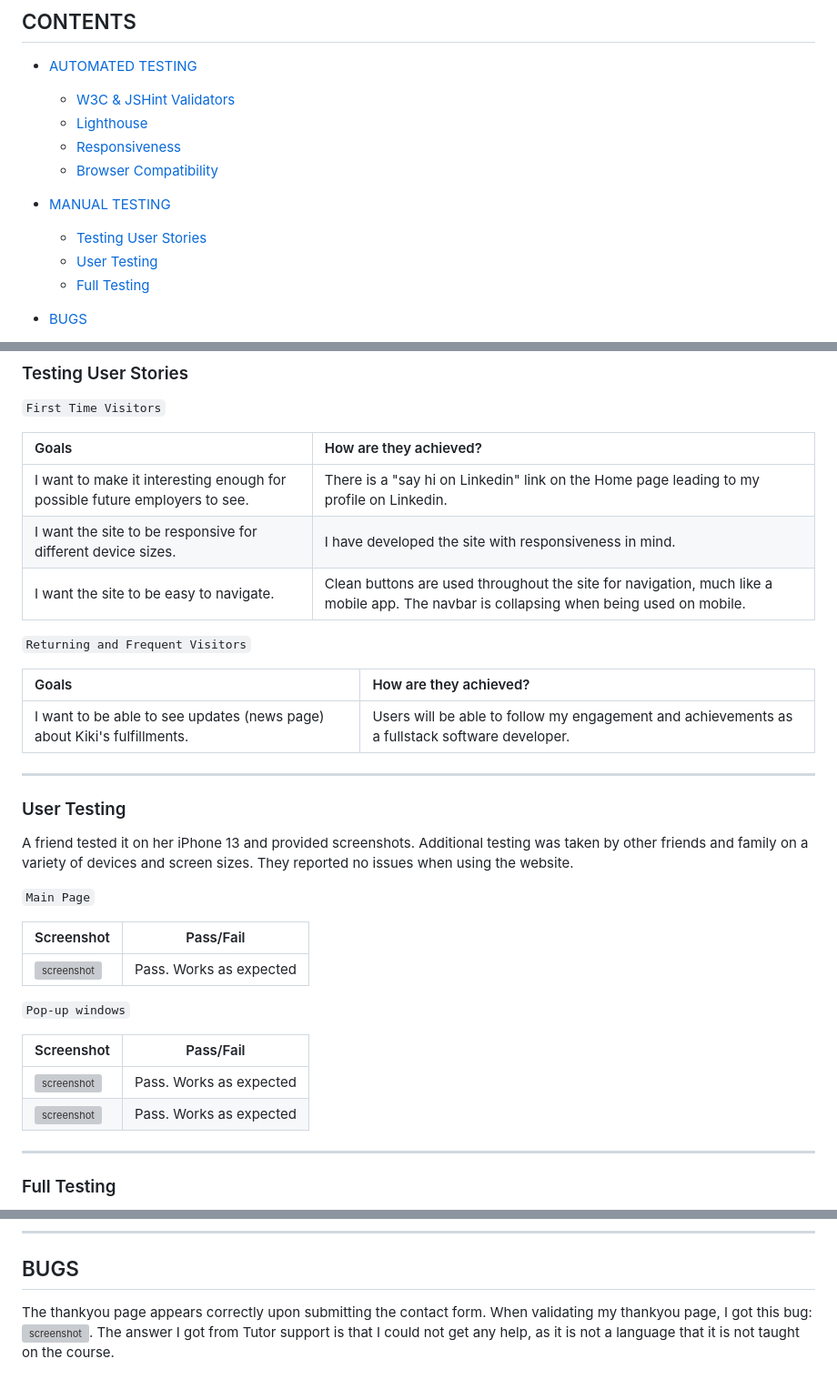
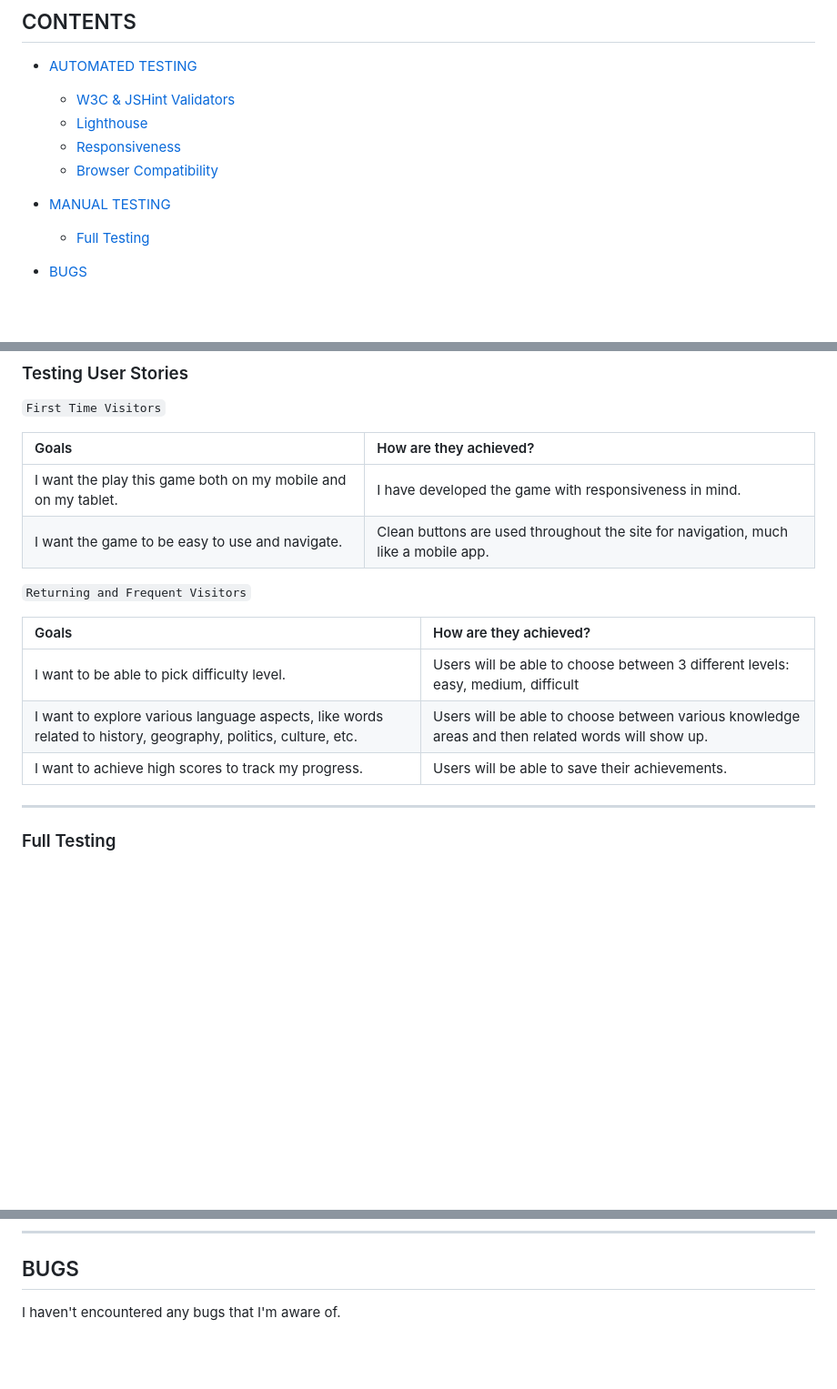
Before and after one commit to KikiBerg/Logos-vertex, a Markdown page: TESTING.md, 3 parts joined by grey strips. Shown at 91% size. Rendered like a GitHub page; blank space fills up the shorter version; grey boxes are pictures that could not be loaded.

```diff
--- a/TESTING.md
+++ b/TESTING.md
@@ -17,8 +17,6 @@ Return back to the [README.md](README.md) file.
   * [Browser Compatibility](#browser-compatibility)
 
 * [MANUAL TESTING](#manual-testing)
-  * [Testing User Stories](#testing-user-stories)
-  * [User Testing](#user-testing)
   * [Full Testing](#full-testing)
 
 * [BUGS](#bugs)
@@ -102,36 +100,16 @@ I have tested my deployed project on two different browsers to check for compati
 
 | Goals | How are they achieved? |
 | :--- | :--- |
-| I want to make it interesting enough for possible future employers to see. | There is a "say hi on Linkedin" link on the Home page leading to my profile on Linkedin. |
-| I want the site to be responsive for different device sizes. | I have developed the site with responsiveness in mind. |
-| I want the site to be easy to navigate. | Clean buttons are used throughout the site for navigation, much like a mobile app. The navbar is collapsing when being used on mobile. |
+| I want the play this game both on my mobile and on my tablet. | I have developed the game with responsiveness in mind.|
+| I want the game to be easy to use and navigate.| Clean buttons are used throughout the site for navigation, much like a mobile app.|
 
 `Returning and Frequent Visitors`
 
 |  Goals | How are they achieved? |
 | :--- | :--- |
-| I want to be able to see updates (news page) about Kiki's fulfillments. | Users will be able to follow my engagement and achievements as a fullstack software developer. |
-
-- - -
-
-### User Testing
-
-A friend tested it on her iPhone 13 and provided screenshots.
-Additional testing was taken by other friends and family on a variety of devices and screen sizes. They reported no issues when using the website.
-
-`Main Page`
-
-Screenshot | Pass/Fail |
-| --- | --- |
-| ![screenshot](testing/kiki_codes_test_efi_home.webp) | Pass. Works as expected |
-
-`Pop-up windows`
-
-| Screenshot | Pass/Fail |
-| --- | --- |
-| ![screenshot](testing/kiki_codes_test_efi_about1.webp) | Pass. Works as expected |
-| ![screenshot](testing/kiki_codes_test_efi_about2.webp) | Pass. Works as expected |
-
+| I want to be able to pick difficulty level.| Users will be able to choose between 3 different levels: easy, medium, difficult |
+| I want to explore various language aspects, like words related to history, geography, politics, culture, etc.| Users will be able to choose between various knowledge areas and then related words will show up. |
+| I want to achieve high scores to track my progress.| Users will be able to save their achievements. |
 
 - - -
 
@@ -161,6 +139,4 @@ Full testing was performed on the following devices:
 
 ## BUGS
 
-The thankyou page appears correctly upon submitting the contact form.
-When validating my thankyou page, I got this bug: ![screenshot](testing/kiki_codes_bug.png).
-The answer I got from Tutor support is that I could not get any help, as it is not a language that it is not taught on the course.
+I haven't encountered any bugs that I'm aware of.
```
Also changed, not shown: README.md (+8 -11 lines).
